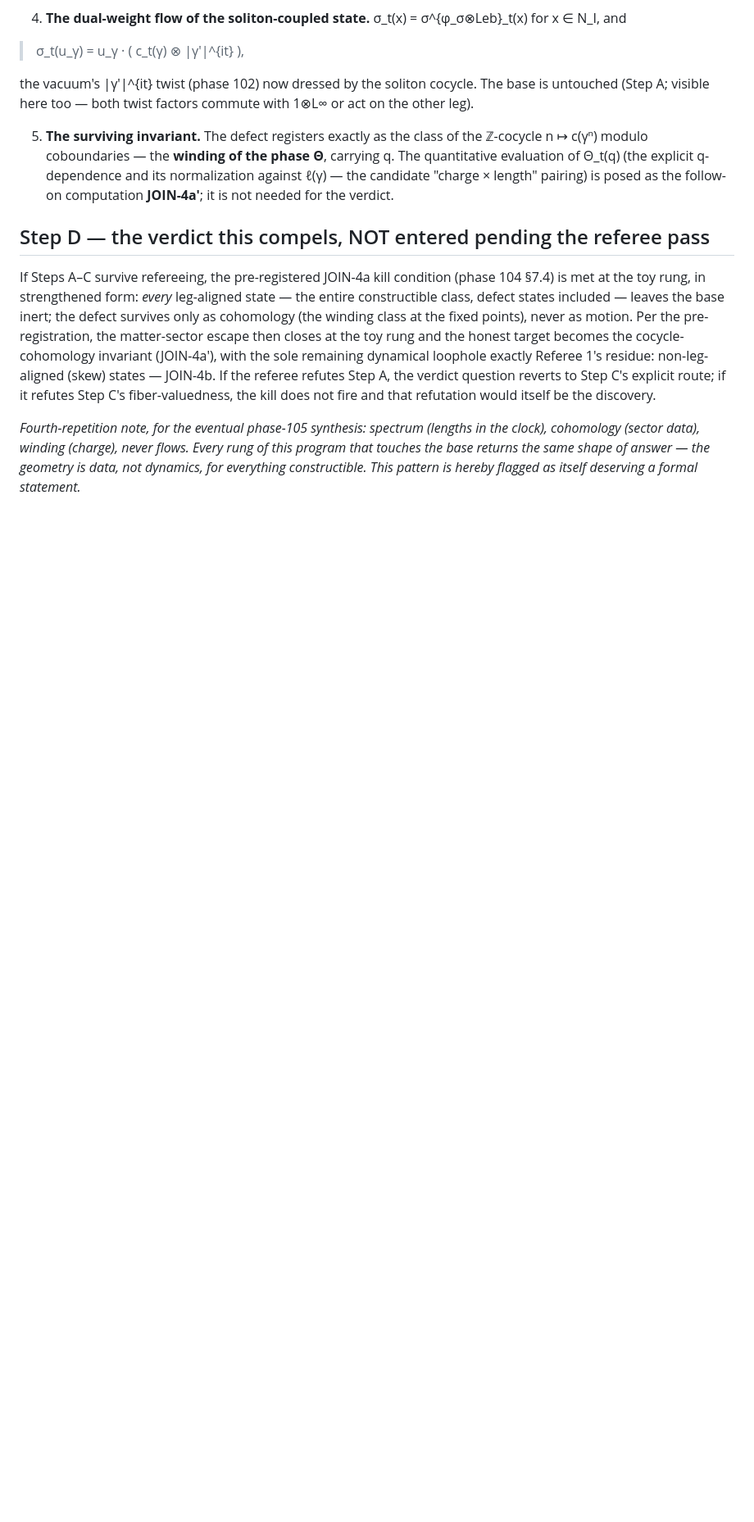
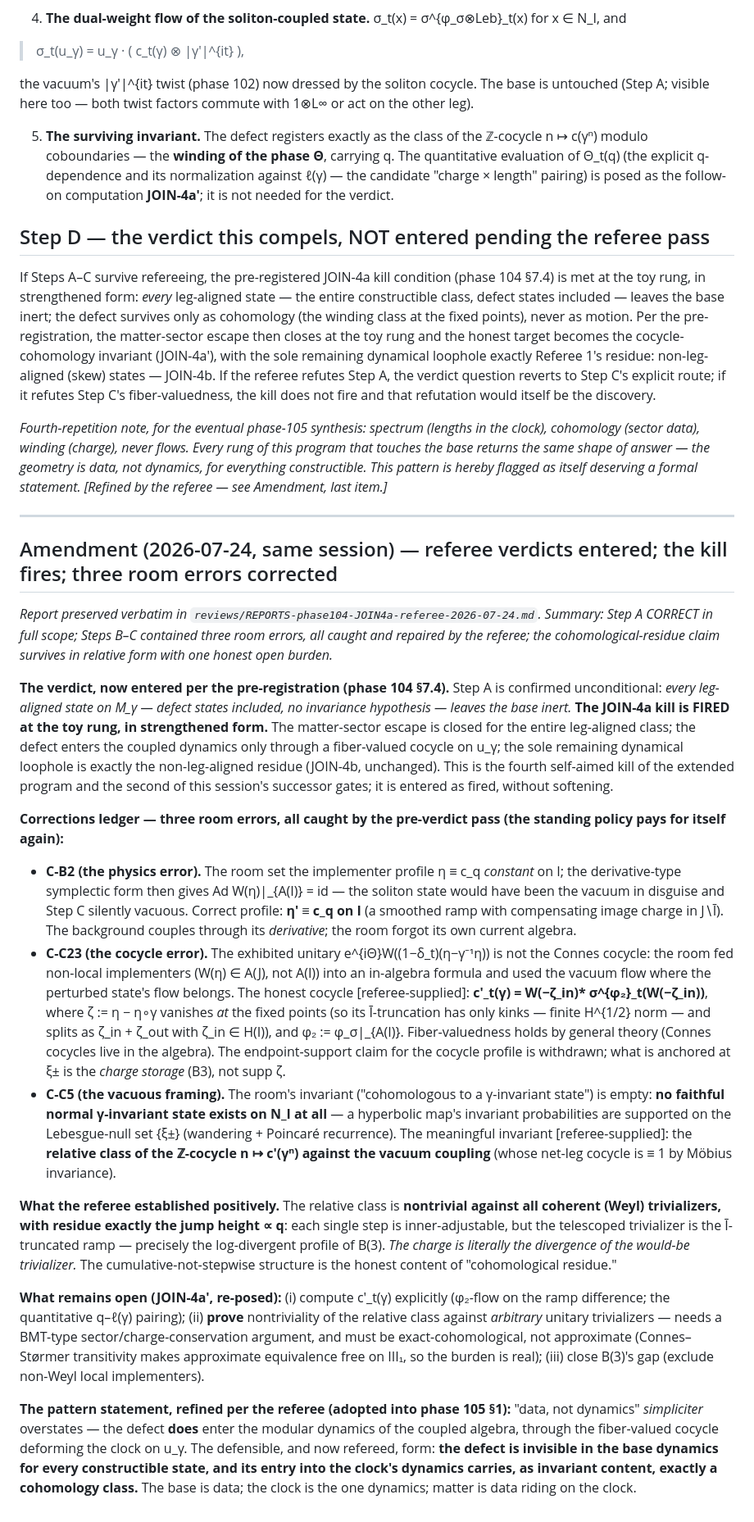
Before and after one commit to harryd-b/gut, a Markdown page: phases/phase104-JOIN4a-derivation.md, the part around one of its changes. Shown at 82% size. Rendered like a GitHub page; blank space fills up the shorter version.

```diff
--- a/phases/phase104-JOIN4a-derivation.md
+++ b/phases/phase104-JOIN4a-derivation.md
@@ -53,4 +53,23 @@ the vacuum's |γ′|^{it} twist (phase 102) now dressed by the soliton cocycle.
 
 If Steps A–C survive refereeing, the pre-registered JOIN-4a kill condition (phase 104 §7.4) is met at the toy rung, in strengthened form: *every* leg-aligned state — the entire constructible class, defect states included — leaves the base inert; the defect survives only as cohomology (the winding class at the fixed points), never as motion. Per the pre-registration, the matter-sector escape then closes at the toy rung and the honest target becomes the cocycle-cohomology invariant (JOIN-4a′), with the sole remaining dynamical loophole exactly Referee 1's residue: non-leg-aligned (skew) states — JOIN-4b. If the referee refutes Step A, the verdict question reverts to Step C's explicit route; if it refutes Step C's fiber-valuedness, the kill does not fire and that refutation would itself be the discovery.
 
-*Fourth-repetition note, for the eventual phase-105 synthesis: spectrum (lengths in the clock), cohomology (sector data), winding (charge), never flows. Every rung of this program that touches the base returns the same shape of answer — the geometry is data, not dynamics, for everything constructible. This pattern is hereby flagged as itself deserving a formal statement.*
+*Fourth-repetition note, for the eventual phase-105 synthesis: spectrum (lengths in the clock), cohomology (sector data), winding (charge), never flows. Every rung of this program that touches the base returns the same shape of answer — the geometry is data, not dynamics, for everything constructible. This pattern is hereby flagged as itself deserving a formal statement. [Refined by the referee — see Amendment, last item.]*
+
+---
+
+## Amendment (2026-07-24, same session) — referee verdicts entered; the kill fires; three room errors corrected
+
+*Report preserved verbatim in `reviews/REPORTS-phase104-JOIN4a-referee-2026-07-24.md`. Summary: Step A CORRECT in full scope; Steps B–C contained three room errors, all caught and repaired by the referee; the cohomological-residue claim survives in relative form with one honest open burden.*
+
+**The verdict, now entered per the pre-registration (phase 104 §7.4).** Step A is confirmed unconditional: *every leg-aligned state on M_γ — defect states included, no invariance hypothesis — leaves the base inert.* **The JOIN-4a kill is FIRED at the toy rung, in strengthened form.** The matter-sector escape is closed for the entire leg-aligned class; the defect enters the coupled dynamics only through a fiber-valued cocycle on u_γ; the sole remaining dynamical loophole is exactly the non-leg-aligned residue (JOIN-4b, unchanged). This is the fourth self-aimed kill of the extended program and the second of this session's successor gates; it is entered as fired, without softening.
+
+**Corrections ledger — three room errors, all caught by the pre-verdict pass (the standing policy pays for itself again):**
+- **C-B2 (the physics error).** The room set the implementer profile η ≡ c_q *constant* on I; the derivative-type symplectic form then gives Ad W(η)|_{A(I)} = id — the soliton state would have been the vacuum in disguise and Step C silently vacuous. Correct profile: **η′ ≡ c_q on I** (a smoothed ramp with compensating image charge in J∖Ī). The background couples through its *derivative*; the room forgot its own current algebra.
+- **C-C23 (the cocycle error).** The exhibited unitary e^{iΘ}W((1−δ_t)(η−γ⁻¹η)) is not the Connes cocycle: the room fed non-local implementers (W(η) ∈ A(J), not A(I)) into an in-algebra formula and used the vacuum flow where the perturbed state's flow belongs. The honest cocycle [referee-supplied]: **c′_t(γ) = W(−ζ_in)\* σ^{φ₂}_t(W(−ζ_in))**, where ζ := η − η∘γ vanishes *at* the fixed points (so its Ī-truncation has only kinks — finite H^{1/2} norm — and splits as ζ_in + ζ_out with ζ_in ∈ H(I)), and φ₂ := φ_σ|_{A(I)}. Fiber-valuedness holds by general theory (Connes cocycles live in the algebra). The endpoint-support claim for the cocycle profile is withdrawn; what is anchored at ξ± is the *charge storage* (B3), not supp ζ.
+- **C-C5 (the vacuous framing).** The room's invariant ("cohomologous to a γ-invariant state") is empty: **no faithful normal γ-invariant state exists on N_I at all** — a hyperbolic map's invariant probabilities are supported on the Lebesgue-null set {ξ±} (wandering + Poincaré recurrence). The meaningful invariant [referee-supplied]: the **relative class of the ℤ-cocycle n ↦ c′(γⁿ) against the vacuum coupling** (whose net-leg cocycle is ≡ 1 by Möbius invariance).
+
+**What the referee established positively.** The relative class is **nontrivial against all coherent (Weyl) trivializers, with residue exactly the jump height ∝ q**: each single step is inner-adjustable, but the telescoped trivializer is the Ī-truncated ramp — precisely the log-divergent profile of B(3). *The charge is literally the divergence of the would-be trivializer.* The cumulative-not-stepwise structure is the honest content of "cohomological residue."
+
+**What remains open (JOIN-4a′, re-posed):** (i) compute c′_t(γ) explicitly (φ₂-flow on the ramp difference; the quantitative q–ℓ(γ) pairing); (ii) **prove** nontriviality of the relative class against *arbitrary* unitary trivializers — needs a BMT-type sector/charge-conservation argument, and must be exact-cohomological, not approximate (Connes–Størmer transitivity makes approximate equivalence free on III₁, so the burden is real); (iii) close B(3)'s gap (exclude non-Weyl local implementers).
+
+**The pattern statement, refined per the referee (adopted into phase 105 §1):** "data, not dynamics" *simpliciter* overstates — the defect **does** enter the modular dynamics of the coupled algebra, through the fiber-valued cocycle deforming the clock on u_γ. The defensible, and now refereed, form: **the defect is invisible in the base dynamics for every constructible state, and its entry into the clock's dynamics carries, as invariant content, exactly a cohomology class.** The base is data; the clock is the one dynamics; matter is data riding on the clock.
```
Also changed, not shown: other parts of phases/phase104-JOIN4a-derivation.md (+1 -1 lines), phases/phase105-adoption-spectral-thesis.md (+3 -3 lines), reviews/REPORTS-phase104-JOIN4a-referee-2026-07-24.md (added, +100 -0 lines).
